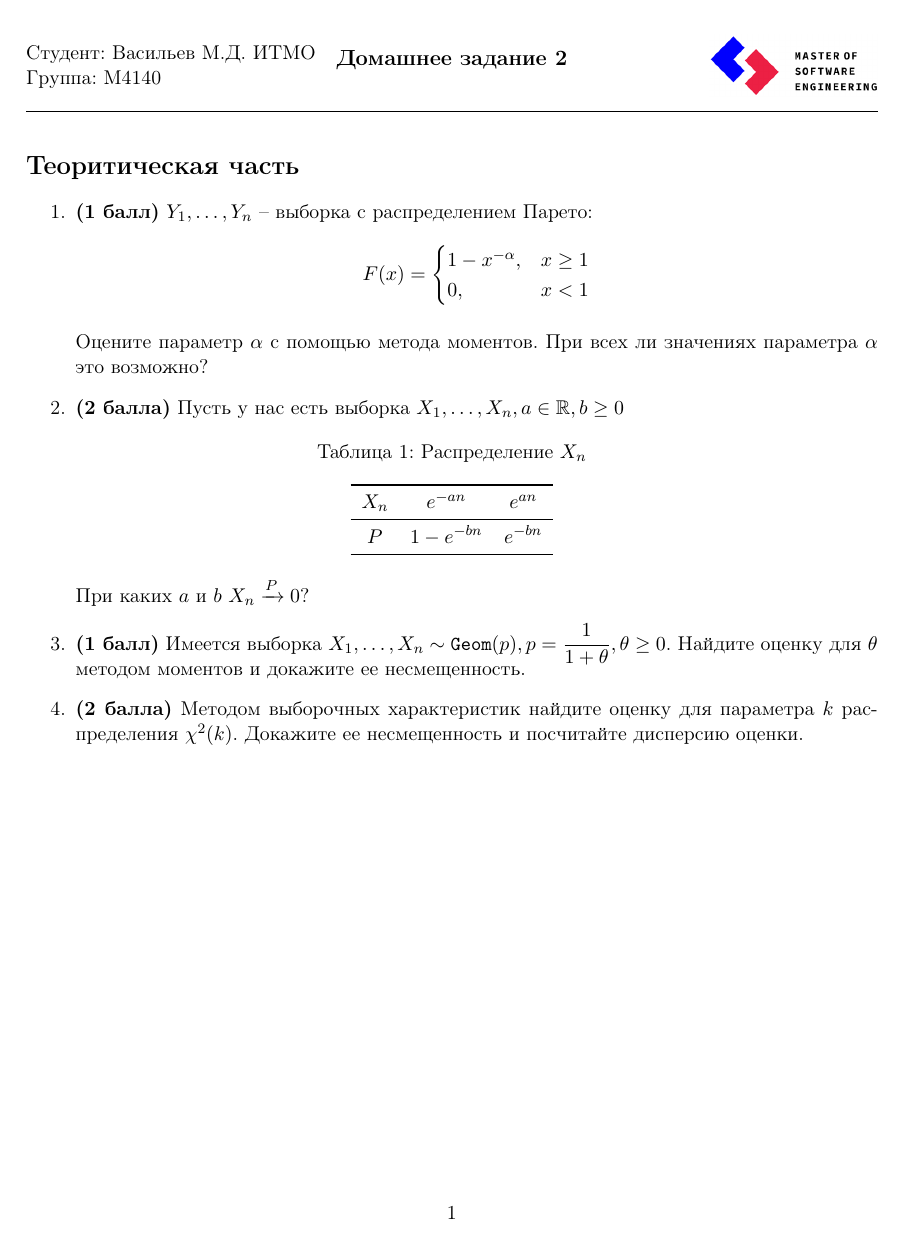
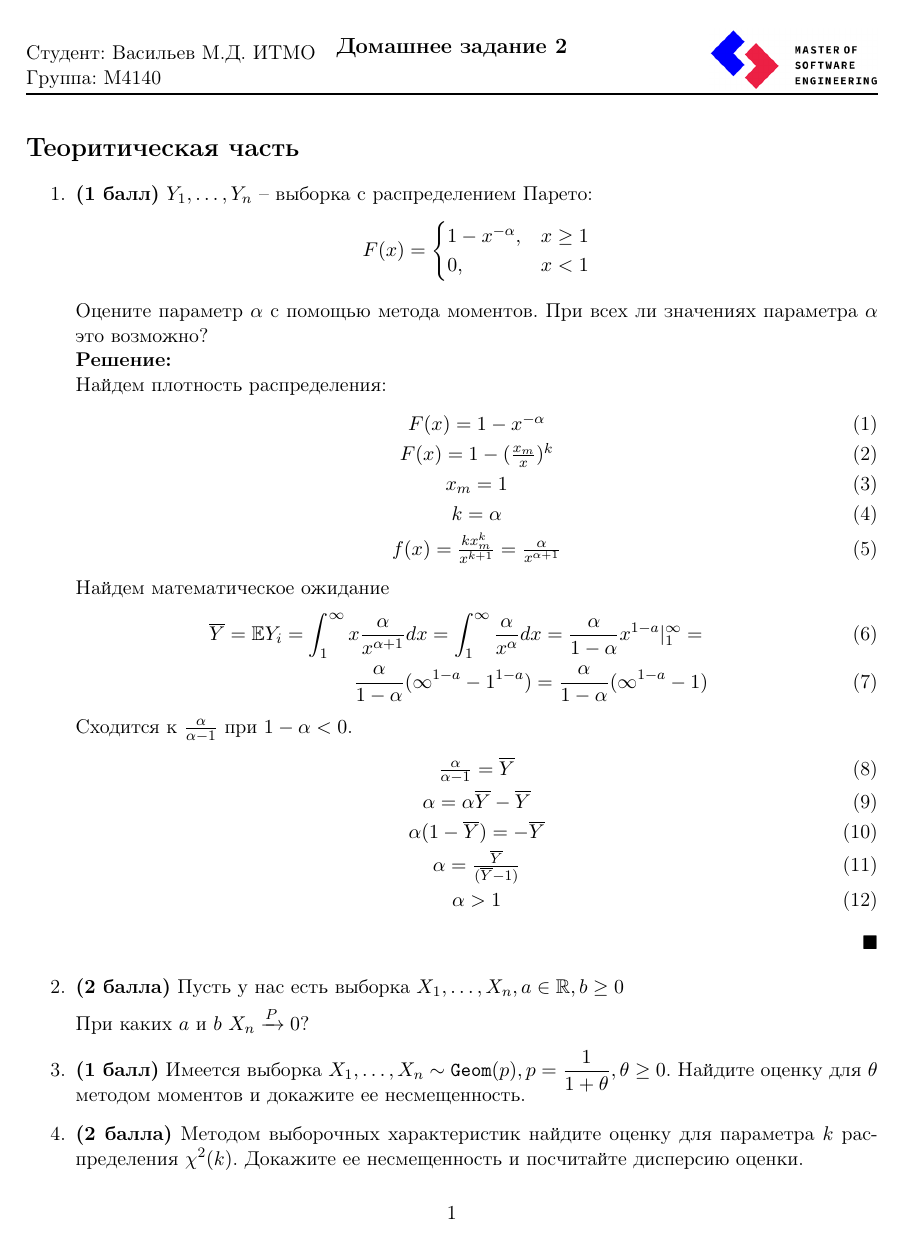
Before and after one commit to mdvasilyev/MathStat-hws, a LaTeX problem sheet (hw2.tex): the whole page before the commit and page 1 of 2 after it. Compiled offline with pdfLaTeX.

Commit message:
sln: add sln to task 1

```diff
--- a/hw2.tex
+++ b/hw2.tex
@@ -40,6 +40,29 @@
     $$
 
     Оцените параметр $\alpha$ с помощью метода моментов. При всех ли значениях параметра $\alpha$ это возможно?
+    \start
+    Найдем плотность распределения:
+    \begin{eqnarray}
+        &F(x) = 1 - x^{-\alpha} \\
+        &F(x) = 1 - (\frac{x_m}{x})^{k} \\
+        &x_m = 1 \\
+        &k = \alpha \\
+        &f(x) = \frac{k x_m^k}{x^{k+1}} = \frac{\alpha}{x^{\alpha+1}}
+    \end{eqnarray}
+    Найдем математическое ожидание
+    \begin{eqnarray}
+        \overline{Y} = \mathbb{E}Y_i = \int_{1}^{\infty} x \frac{\alpha}{x^{\alpha+1}} dx = \int_{1}^{\infty} \frac{\alpha}{x^{\alpha}} dx = \frac{\alpha}{1-\alpha} x^{1-a}|_1^\infty = \\
+        \frac{\alpha}{1-\alpha} (\infty^{1-a} - 1^{1-a}) = \frac{\alpha}{1-\alpha} (\infty^{1-a} - 1)
+    \end{eqnarray}
+    Сходится к $\frac{\alpha}{\alpha-1}$ при $1-\alpha<0$.
+    \begin{eqnarray}
+        &\frac{\alpha}{\alpha-1} = \overline{Y} \\
+        &\alpha = \alpha\overline{Y} - \overline{Y} \\
+        &\alpha(1-\overline{Y}) = -\overline{Y} \\
+        &\alpha = \frac{\overline{Y}}{(\overline{Y}-1)} \\
+        &\alpha > 1
+    \end{eqnarray}
+    \finish
 
     \item \textbf{(2 балла)} Пусть у нас есть выборка $X_1, \ldots, X_n, a \in \mathbb{R}, b \geq 0$
 
```
